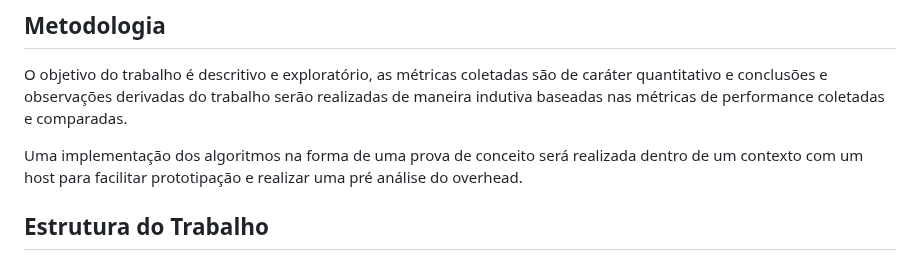
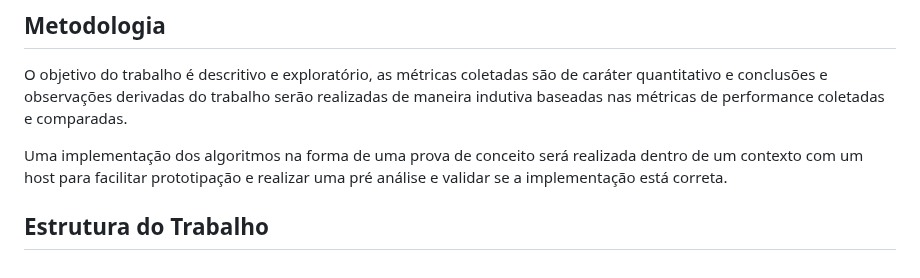
Before and after one commit to axe-or/fault-tolerance-thesis, a Markdown page: chapters/01_introducao.md, the part around the change. Drawn GitHub-style.

```diff
--- a/chapters/01_introducao.md
+++ b/chapters/01_introducao.md
@@ -64,6 +64,6 @@ aplicações críticas.
 
 O objetivo do trabalho é descritivo e exploratório, as métricas coletadas são de caráter quantitativo e conclusões e observações derivadas do trabalho serão realizadas de maneira indutiva baseadas nas métricas de performance coletadas e comparadas.
 
-Uma implementação dos algoritmos na forma de uma prova de conceito será realizada dentro de um contexto com um host para facilitar prototipação e realizar uma pré análise do overhead.
+Uma implementação dos algoritmos na forma de uma prova de conceito será realizada dentro de um contexto com um host para facilitar prototipação e realizar uma pré análise e validar se a implementação está correta.
 
 ## Estrutura do Trabalho
```
